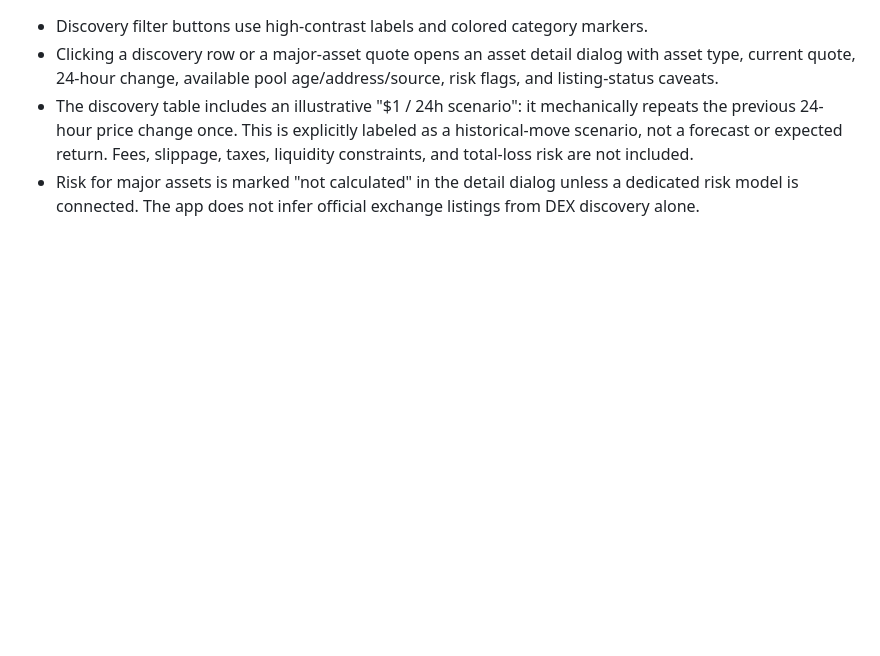
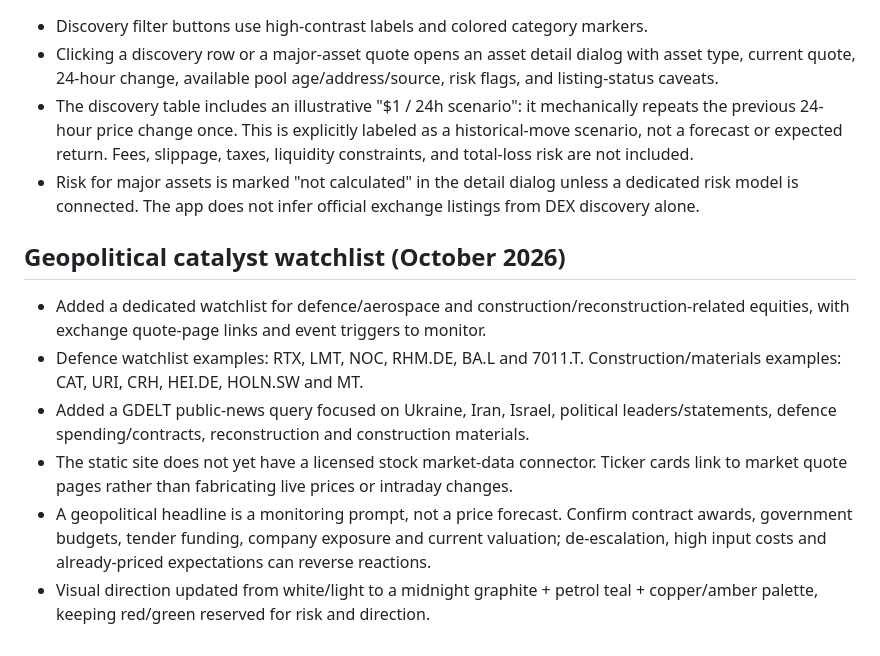
Before and after one commit to Alexberik/catalyst-radar, a Markdown page: README.md, the part around the change. GitHub-like rendering; blank space fills up the shorter version.

Commit message:
Document geopolitical watchlist and dark theme

```diff
--- a/README.md
+++ b/README.md
@@ -87,3 +87,12 @@ Research and simulation only, not investment advice. New tokens and micro-cap se
 - Clicking a discovery row or a major-asset quote opens an asset detail dialog with asset type, current quote, 24-hour change, available pool age/address/source, risk flags, and listing-status caveats.
 - The discovery table includes an illustrative "$1 / 24h scenario": it mechanically repeats the previous 24-hour price change once. This is explicitly labeled as a historical-move scenario, not a forecast or expected return. Fees, slippage, taxes, liquidity constraints, and total-loss risk are not included.
 - Risk for major assets is marked "not calculated" in the detail dialog unless a dedicated risk model is connected. The app does not infer official exchange listings from DEX discovery alone.
+
+
+## Geopolitical catalyst watchlist (October 2026)
+- Added a dedicated watchlist for defence/aerospace and construction/reconstruction-related equities, with exchange quote-page links and event triggers to monitor.
+- Defence watchlist examples: RTX, LMT, NOC, RHM.DE, BA.L and 7011.T. Construction/materials examples: CAT, URI, CRH, HEI.DE, HOLN.SW and MT.
+- Added a GDELT public-news query focused on Ukraine, Iran, Israel, political leaders/statements, defence spending/contracts, reconstruction and construction materials.
+- The static site does not yet have a licensed stock market-data connector. Ticker cards link to market quote pages rather than fabricating live prices or intraday changes.
+- A geopolitical headline is a monitoring prompt, not a price forecast. Confirm contract awards, government budgets, tender funding, company exposure and current valuation; de-escalation, high input costs and already-priced expectations can reverse reactions.
+- Visual direction updated from white/light to a midnight graphite + petrol teal + copper/amber palette, keeping red/green reserved for risk and direction.
```
